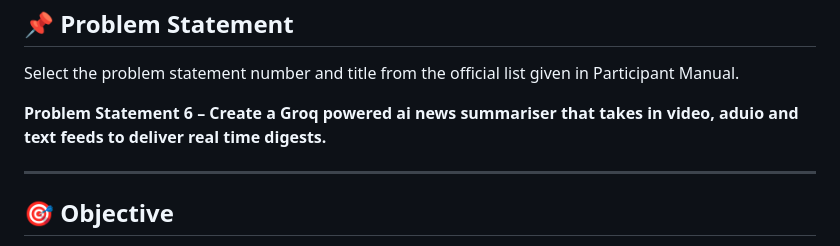
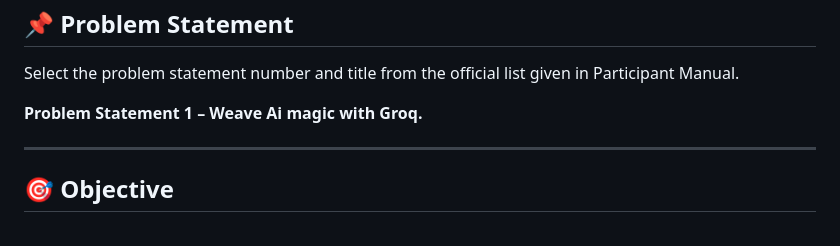
Before and after one commit to AYUSHDUBEY24/website, a Markdown page: README.md, the part around the change. Drawn GitHub-style.

```diff
--- a/README.md
+++ b/README.md
@@ -11,7 +11,7 @@
  Select the problem statement number and title from the official list given in Participant Manual.
 
 
- **Problem Statement 6 – Create a Groq powered ai news summariser that takes in video, aduio and text feeds to deliver real time digests.**
+ **Problem Statement 1 – Weave Ai magic with Groq.**
 
  ---
 
```
